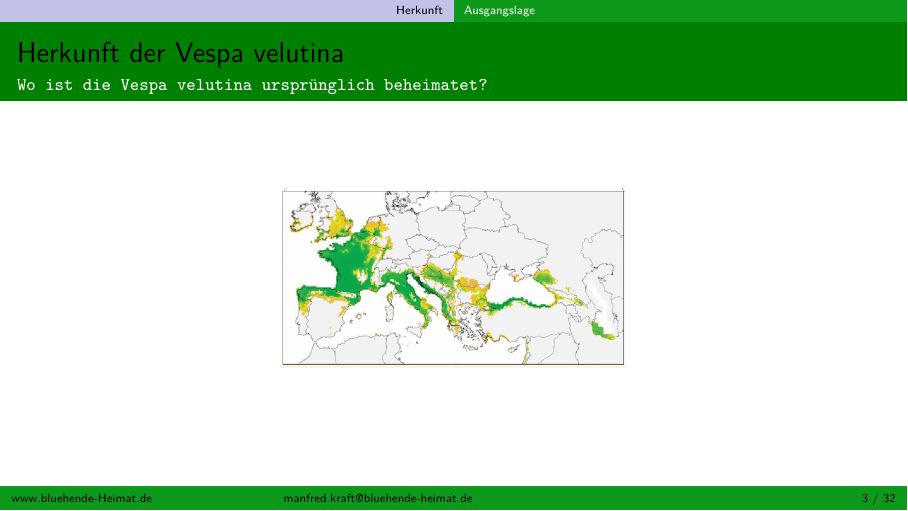
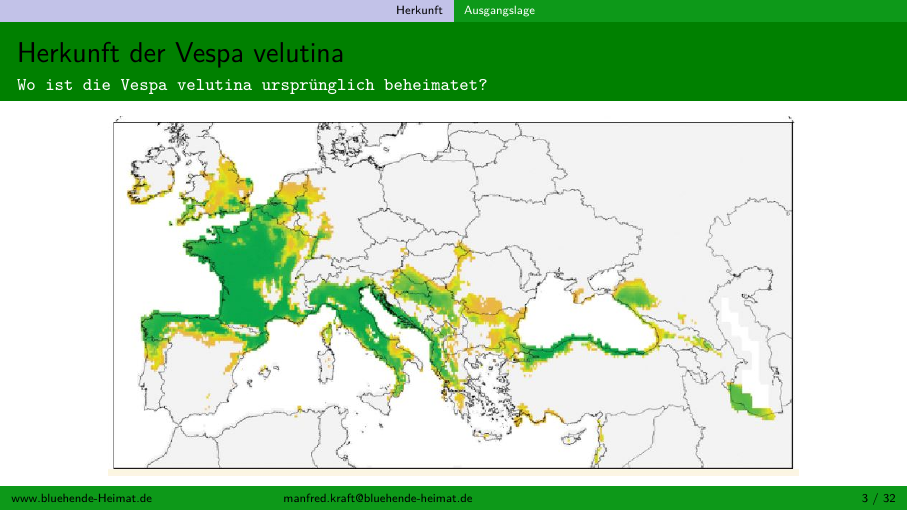
Before and after one commit to mkraft-vs/Kurs_Vespa_169, LaTeX slides (Kurs-Vespa-169.tex): page 3 of 54. Compiled offline with pdfLaTeX.

Commit message:
Bilder hinzugefügt

```diff
--- a/Kurs-Vespa-169.tex
+++ b/Kurs-Vespa-169.tex
@@ -67,7 +67,7 @@
 
 	%\begin{examples}{Reproduktionsphase:  }{bis 250 Jungköniginnen!}
 		\begin{center}
-			\includegraphics[width=0.4\textwidth]{figures/Herkunft_2.jpg}
+			\includegraphics[width=0.8\textwidth]{figures/Herkunft_2.jpg}
 		\end{center}
 	%	\end{examples}
 %\tableofcontents[currentsection,hidesubsections]
```
Also changed, not shown: Kurs-Vespa-169.pdf, 3 other files.
